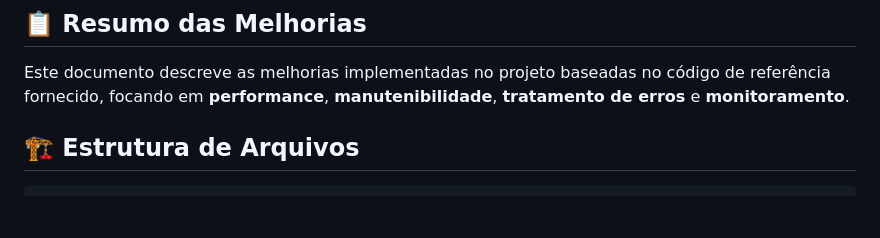
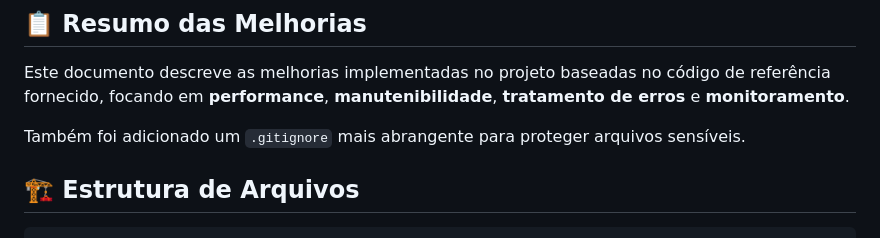
Before and after one commit to fabricionext/form-google, a Markdown page: MELHORIAS_IMPLEMENTADAS.md, the part around the change. GitHub-like rendering; blank space fills up the shorter version.

```diff
--- a/MELHORIAS_IMPLEMENTADAS.md
+++ b/MELHORIAS_IMPLEMENTADAS.md
@@ -3,6 +3,8 @@
 ## 📋 Resumo das Melhorias
 
 Este documento descreve as melhorias implementadas no projeto baseadas no código de referência fornecido, focando em **performance**, **manutenibilidade**, **tratamento de erros** e **monitoramento**.
+
+Também foi adicionado um `.gitignore` mais abrangente para proteger arquivos sensíveis.
 
 ## 🏗️ Estrutura de Arquivos
 
```
Also changed, not shown: MONITORING_SETUP.md (+2 -0 lines), README.md (+9 -5 lines).
